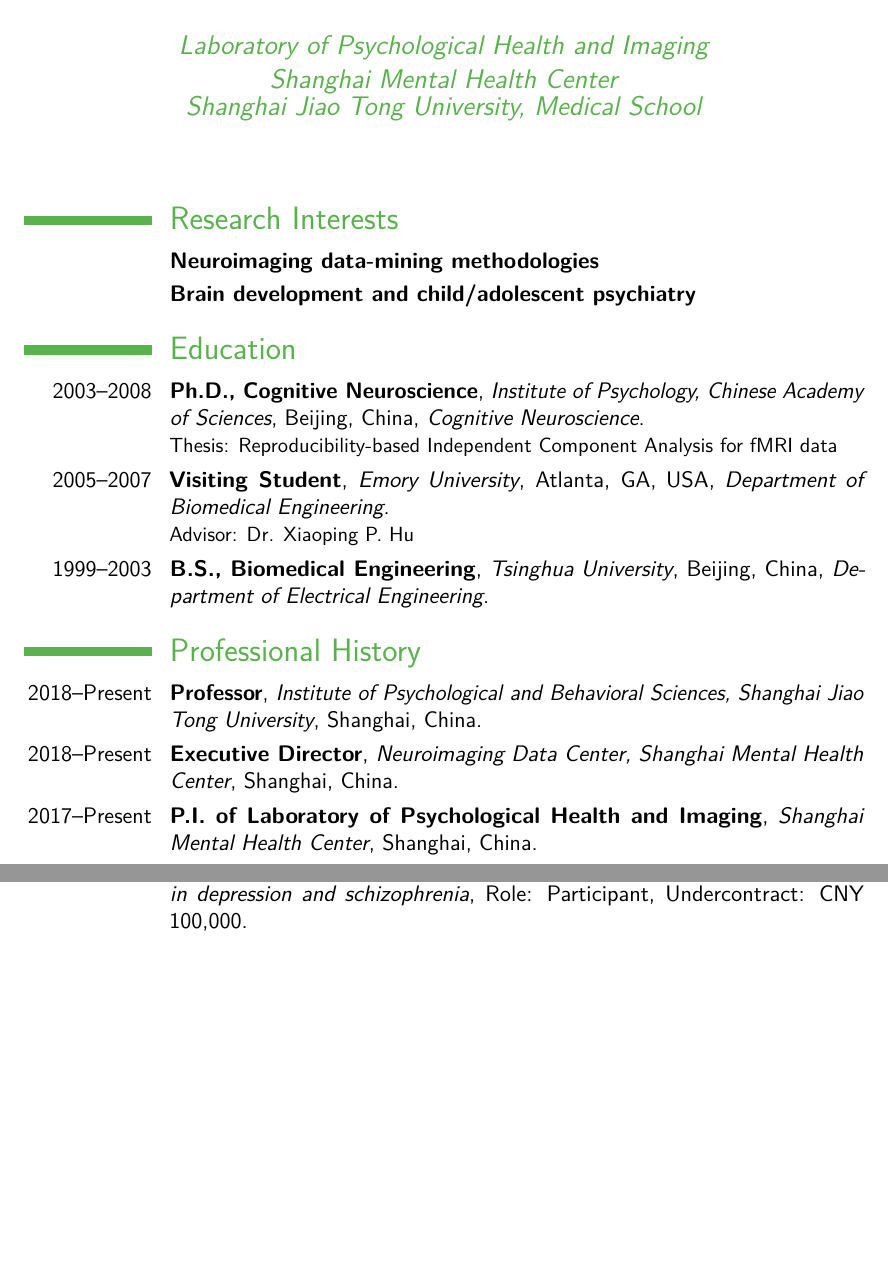
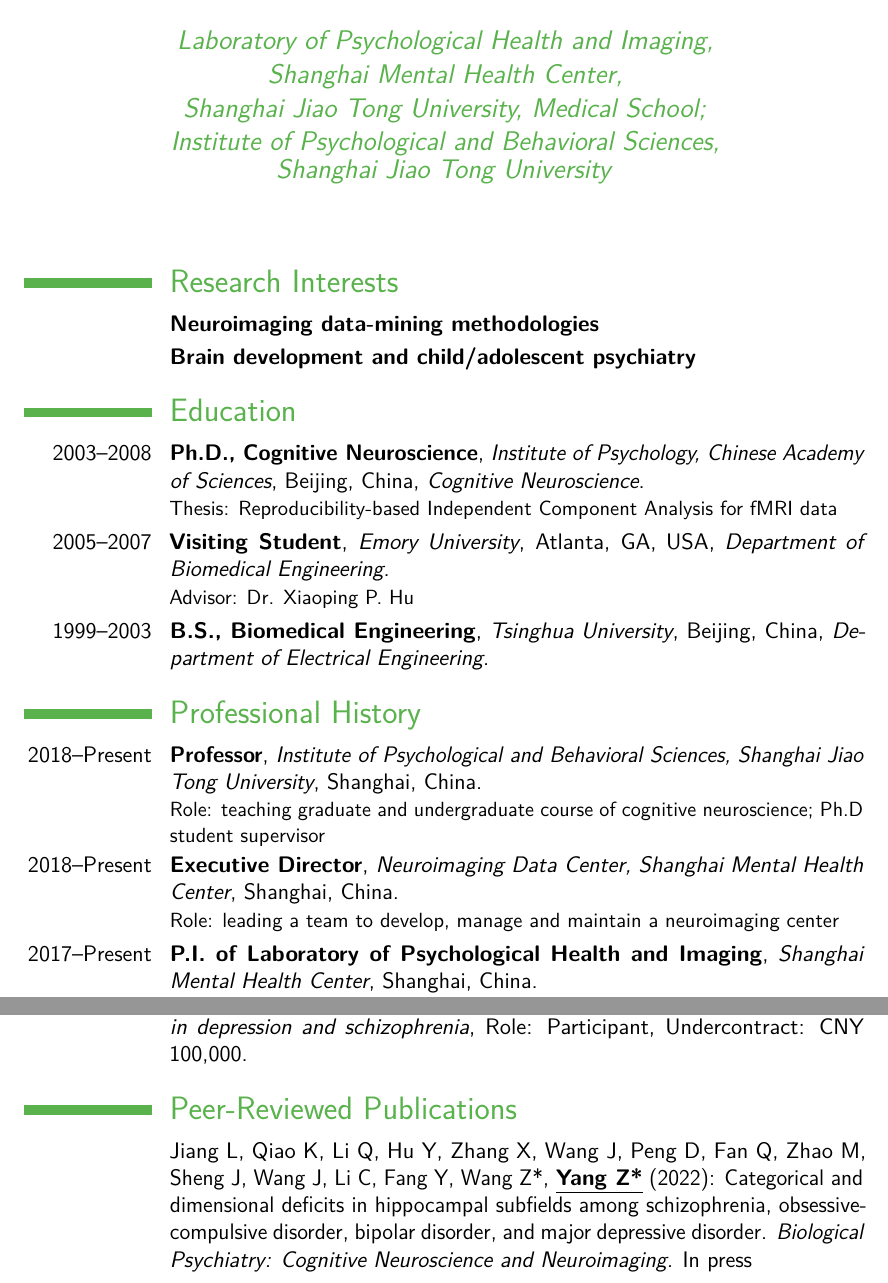
Before and after one commit to yangzhi-psy/myCV, a LaTeX CV (main.tex): two parts of pages 1 and 2 of 7 before the commit and two parts of pages 1 and 3 of 7 after it, joined at a grey line, cut so that both start at the same text, the shorter picture padded with empty space. Compiled offline with pdfLaTeX.

Commit message:
updated publication, work experience, and teaching Oct 13, 2022

```diff
--- a/main.tex
+++ b/main.tex
@@ -42,11 +42,13 @@
 \familyname{Yang Ph.D} % Your last name
 % All information in this block is optional, comment out any lines you don't need
 \title{Professor of Cognitive Neuroscience}
-\address{Addr}{600 South Wanping Road, Shanghai, 200030}
+\address{Webpage}{http://phi-group.top}
 \mobile{(+86)18611710840}
 \email{yangz@smhc.org.cn}
+
+
 %\photo[70pt][0.4pt]{pictures/picture} % The first bracket is the picture height, the second is the thickness of the frame around the picture (0pt for no frame)
-\quote{Laboratory of Psychological Health and Imaging\\Shanghai Mental Health Center\\Shanghai Jiao Tong University, Medical School}
+\quote{Laboratory of Psychological Health and Imaging,\\Shanghai Mental Health Center,\\Shanghai Jiao Tong University, Medical School;\\ \\ \\Institute of Psychological and Behavioral Sciences,\\Shanghai Jiao Tong University}
 
 %----------------------------------------------------------------------------------------
 
@@ -78,6 +80,10 @@
 %----------------------------------------------------------------------------------------
 
 \section{Professional History}
-\cventry{2018--Present}{Professor}{Institute of Psychological and Behavioral Sciences, Shanghai Jiao Tong University}{Shanghai, China}{}{}
-\cventry{2018--Present}{Executive Director}{Neuroimaging Data Center, Shanghai Mental Health Center}{Shanghai, China}{}{}
-\cventry{2017--Present}{P.I. of Laboratory of Psychological Health and Imaging}{Shanghai Mental Health Center}{Shanghai, China}{}{}
+\cventry{2018--Present}{Professor}{Institute of Psychological and Behavioral Sciences, Shanghai Jiao Tong University}{Shanghai, China}{}{Role: teaching graduate and undergraduate course of cognitive neuroscience; Ph.D student supervisor}
+\cventry{2018--Present}{Executive Director}{Neuroimaging Data Center, Shanghai Mental Health Center}{Shanghai, China}{}{Role: leading a team to develop, manage and maintain a neuroimaging center}
+\cventry{2017--Present}{P.I. of Laboratory of Psychological Health and Imaging}{Shanghai Mental Health Center}{Shanghai, China}{}{Role: Leading a team in cognitive neuroscience research on mental disorders}
+\cventry{2015-2018}{Professor}{University of Chinese Academy of Sciences}{Beijing, China}{}{Role: teaching courses of cognitive neuroscience}
+\cventry{2012-2017}{Associate Professor}{Institute of Psychology, Chinese Academy of Sciences}{Beijing, China}{\textit{Laboratory of Cognition and Development}}{Role: conducting cognitive neuroscience research}
+\cventry{2012-2014}{Senior Research Fellow}{National Institutes of Health}{Bethesda, MD, USA}{\textit{Section on Functional Imaging Methods}}{Role: conducting cognitive neuroscience research}
+\cventry{2008-2012}{Assistant Professor}{Institute of Psychology, Chinese Academy of Sciences}{Beijing, China}{\textit{Laboratory of Cognition and Development}}{Role: conducting cognitive neuroscience research}
@@ -117,6 +119,9 @@
 %	Publication
 %----------------------------------------------------------------------------------------
 \section{Peer-Reviewed Publications}
+\cvitem{}{Jiang L, Qiao K, Li Q, Hu Y, Zhang X, Wang J, Peng D, Fan Q, Zhao M, Sheng J, Wang J, Li C, Fang Y, Wang Z*, \textbf{\underline{Yang Z*}} (2022): Categorical and dimensional deficits in hippocampal subfields among schizophrenia, obsessive-compulsive disorder, bipolar disorder, and major depressive disorder. \emph{Biological Psychiatry: Cognitive Neuroscience and Neuroimaging.} In press}
+
+
 \cvitem{}{Zhang H, Li J, Su X, Hu Y, Liu T, Ni S, Li H, Zuo X-N, Fu J*, Yuan T-F*, \textbf{\underline{Yang Z*}} (2022): Growth charts of brain morphometry for preschool children. \emph{NeuroImage} 255: 119178.DOI: 10.1016/j.neuroimage.2022.119178}
 
 \cvitem{}{Zhang Q, Li B, Jin S, Liu W, Liu J, Xie S, Zhang L, Kang Y, Ding Y, Zhang X, Cheng W*, \textbf{\underline{Yang Z*}} (2022): Comparing the Effectiveness of Brain Structural Imaging, Resting-state fMRI, and Naturalistic fMRI in Recognizing Social Anxiety Disorder in Children and Adolescents. \emph{Psychiatry Research: Neuroimaging} 111485. DOI: 10.1016/j.pscychresns.2022.111485}
```
Also changed, not shown: main.tex (8 more changed lines).
